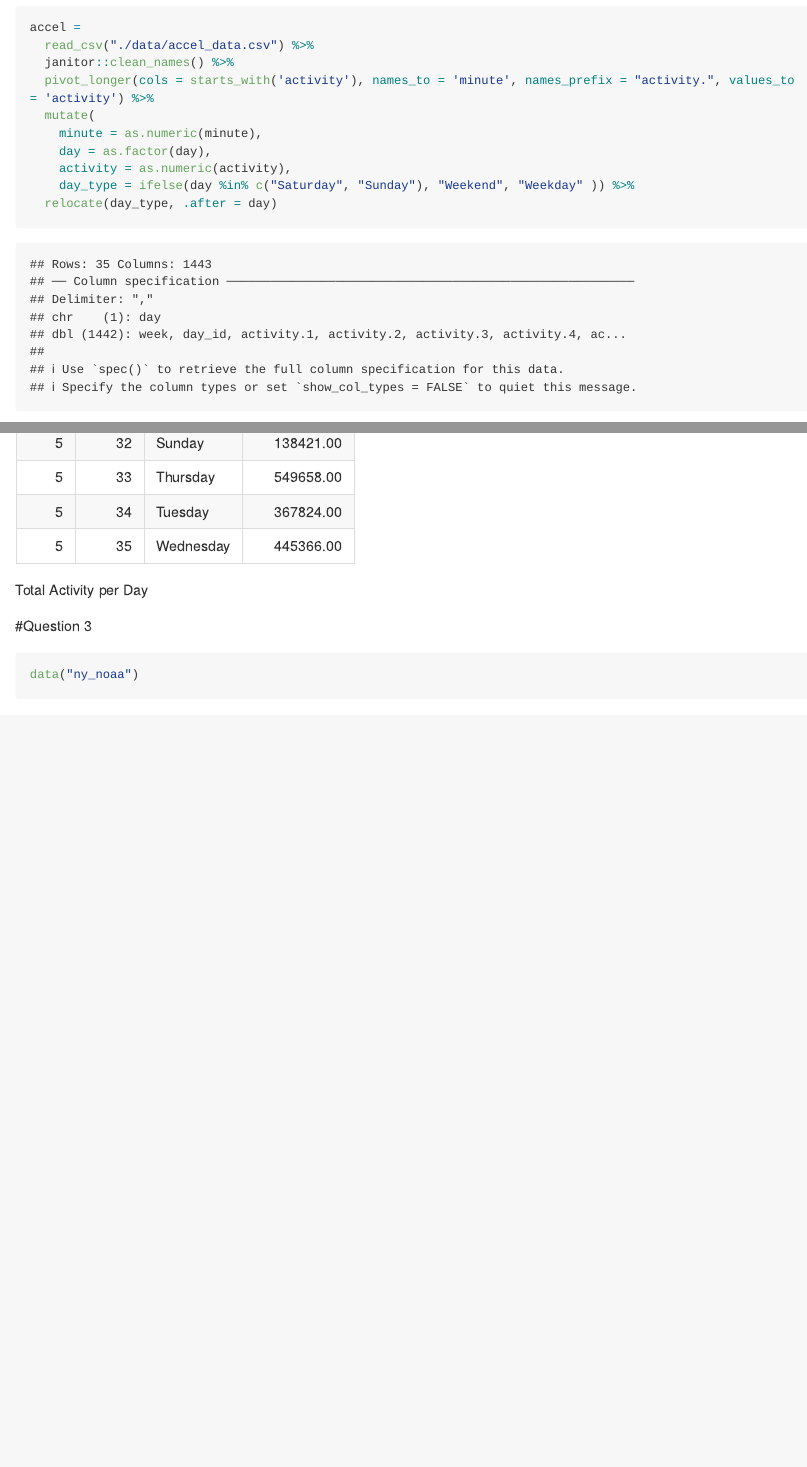
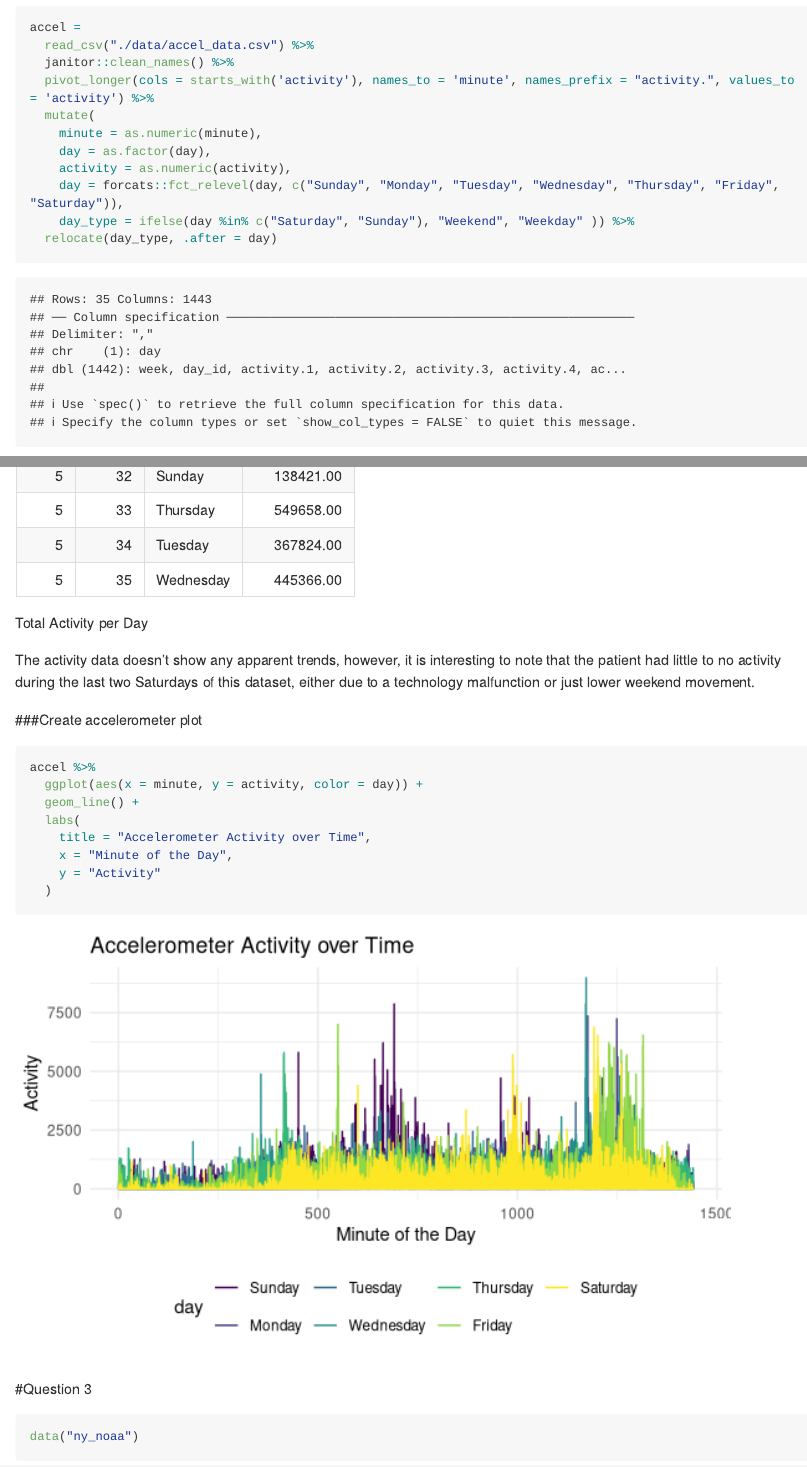
Before and after one commit to cynthialiu208/p8105_hw3_cl3938, an R Markdown document (p8105_hw3_cl3938.Rmd): the page in a window 1100 px wide, from 2320 px down, and a second part further down, joined at a grey line. Rendered offline with R 4.5, knitr and Pandoc, with nearby package versions; some code elsewhere in the file could not run offline; long lines of code are wrapped; column names are cleaned by a stand-in for the janitor package.

Commit message:
finished question 3

````diff
--- a/p8105_hw3_cl3938.Rmd
+++ b/p8105_hw3_cl3938.Rmd
@@ -100,6 +100,7 @@ accel =
     minute = as.numeric(minute),
     day = as.factor(day),
     activity = as.numeric(activity),
+    day = forcats::fct_relevel(day, c("Sunday", "Monday", "Tuesday", "Wednesday", "Thursday", "Friday", "Saturday")),
     day_type = ifelse(day %in% c("Saturday", "Sunday"), "Weekend", "Weekday" )) %>%
   relocate(day_type, .after = day)
 ```
@@ -115,6 +116,20 @@ accel %>%
   group_by(week, day_id, day) %>%
   summarize(total_activity = sum(activity)) %>%
 	knitr::kable(caption = 'Total Activity per Day')
+```
+The activity data doesn't show any apparent trends, however, it is interesting to note that the patient had little to no activity during the last two Saturdays of this dataset, either due to a technology malfunction or just lower weekend movement.
+
+###Create accelerometer plot
+
+```{r}
+accel %>%
+  ggplot(aes(x = minute, y = activity, color = day)) +
+  geom_line() +
+  labs(
+    title = "Accelerometer Activity over Time",
+    x = "Minute of the Day",
+    y = "Activity"
+  )
 ```
 
 #Question 3
````
